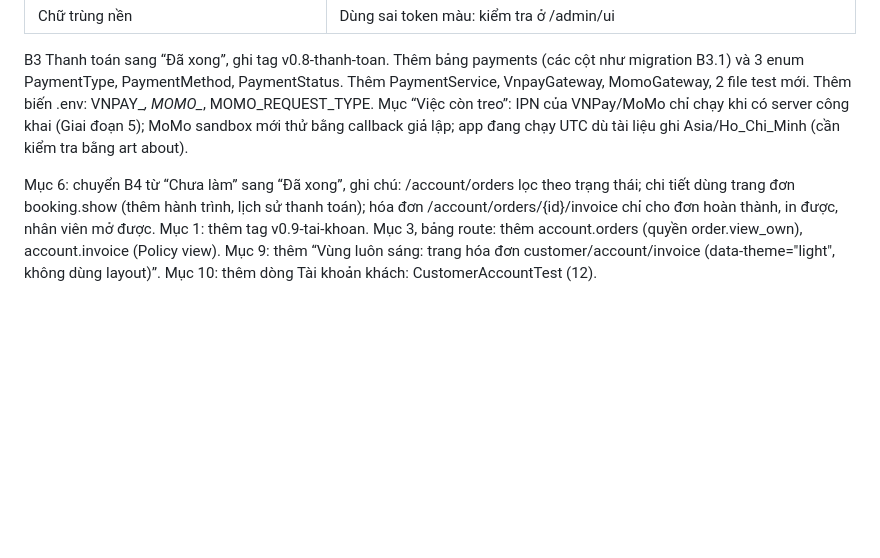
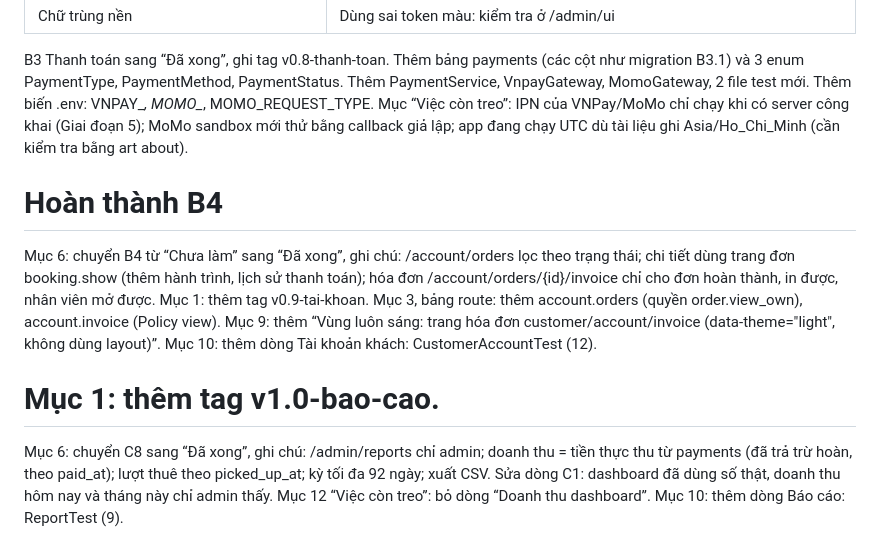
Before and after one commit to Kien1601/BVDA_DAU, a Markdown page: docs/BANGIAO.md, the part around the change. Rendered like a GitHub page; blank space fills up the shorter version.

Commit message:
Cap nhat ban giao sau C8

```diff
--- a/docs/BANGIAO.md
+++ b/docs/BANGIAO.md
@@ -248,8 +248,14 @@ Thêm PaymentService, VnpayGateway, MomoGateway, 2 file test mới.
 Thêm biến .env: VNPAY_*, MOMO_*, MOMO_REQUEST_TYPE.
 Mục “Việc còn treo”: IPN của VNPay/MoMo chỉ chạy khi có server công khai (Giai đoạn 5); MoMo sandbox mới thử bằng callback giả lập; app đang chạy UTC dù tài liệu ghi Asia/Ho_Chi_Minh (cần kiểm tra bằng art about).
 
+# Hoàn thành B4
 Mục 6: chuyển B4 từ “Chưa làm” sang “Đã xong”, ghi chú: /account/orders lọc theo trạng thái; chi tiết dùng trang đơn booking.show (thêm hành trình, lịch sử thanh toán); hóa đơn /account/orders/{id}/invoice chỉ cho đơn hoàn thành, in được, nhân viên mở được.
 Mục 1: thêm tag v0.9-tai-khoan.
 Mục 3, bảng route: thêm account.orders (quyền order.view_own), account.invoice (Policy view).
 Mục 9: thêm “Vùng luôn sáng: trang hóa đơn customer/account/invoice (data-theme="light", không dùng layout)”.
 Mục 10: thêm dòng Tài khoản khách: CustomerAccountTest (12).
+
+# Mục 1: thêm tag v1.0-bao-cao.
+Mục 6: chuyển C8 sang “Đã xong”, ghi chú: /admin/reports chỉ admin; doanh thu = tiền thực thu từ payments (đã trả trừ hoàn, theo paid_at); lượt thuê theo picked_up_at; kỳ tối đa 92 ngày; xuất CSV. Sửa dòng C1: dashboard đã dùng số thật, doanh thu hôm nay và tháng này chỉ admin thấy.
+Mục 12 “Việc còn treo”: bỏ dòng “Doanh thu dashboard”.
+Mục 10: thêm dòng Báo cáo: ReportTest (9).
```
